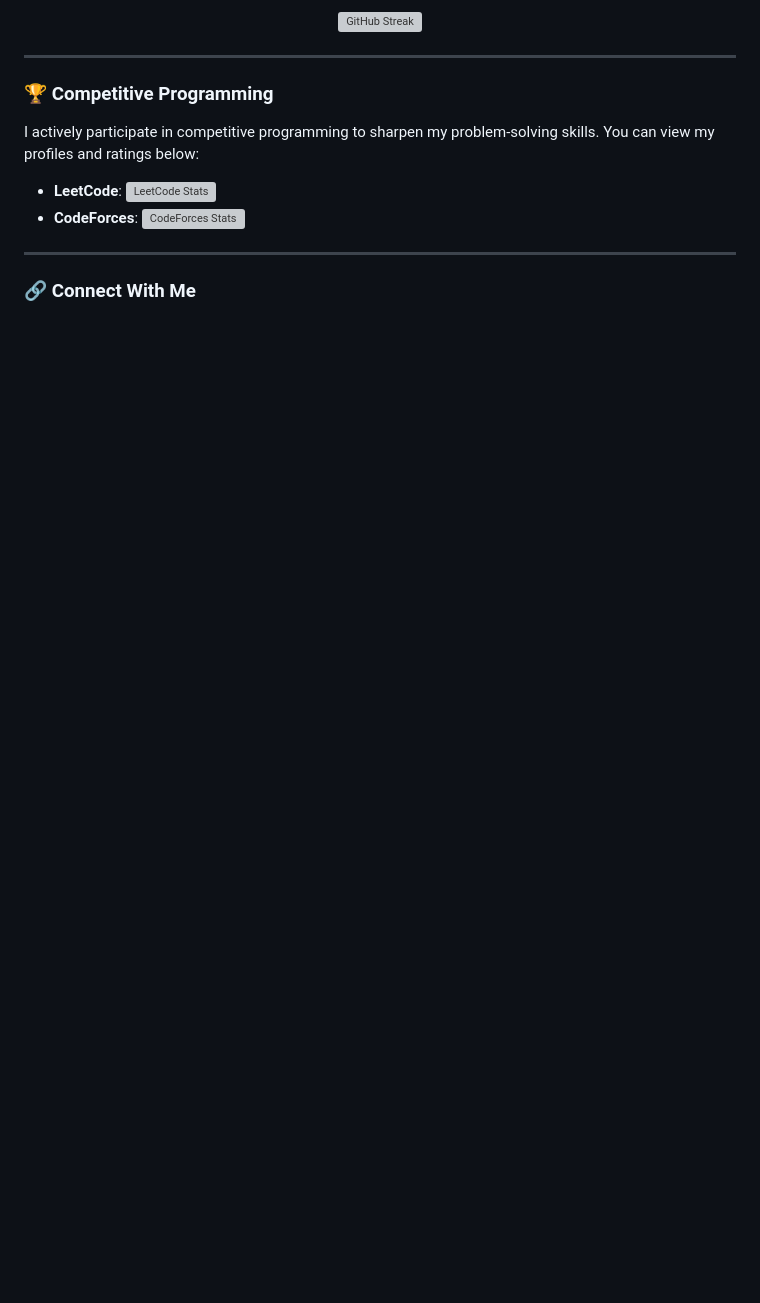
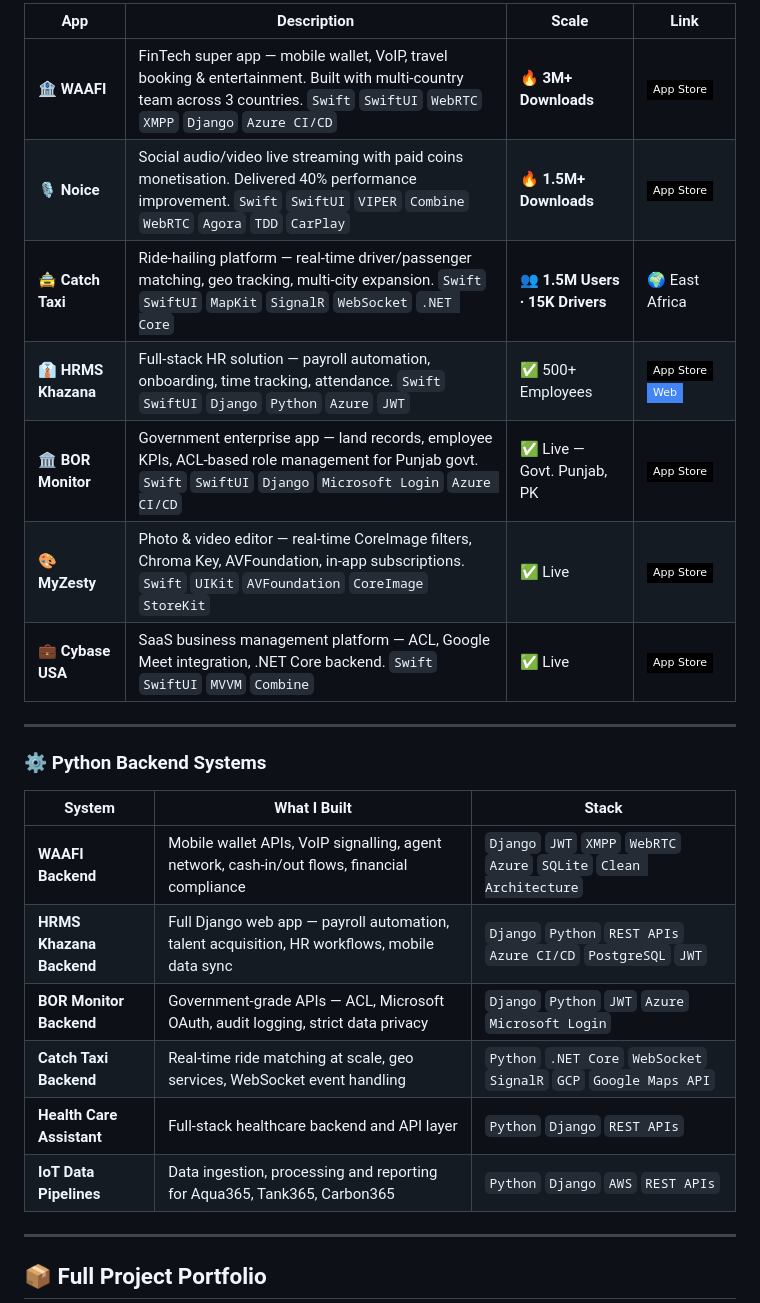
Before and after one commit to SulemanAli303/sulemanali303, a Markdown page: README.md, the part around one of its changes. GitHub-like rendering; badges without logos; blank space fills up the shorter version; grey boxes are pictures that could not be loaded.

```diff
--- a/README.md
+++ b/README.md
@@ -86,18 +104,28 @@ Incorporating **XMPP** for real-time messaging capabilities across various appli
 
-<p align="center">
-    <img height="180em" src="https://github-readme-streak-stats.herokuapp.com?user=sulemanali303&theme=react&hide_border=true&date_format=M%20j%5B%2C%20Y%5D" alt="GitHub Streak"/>
-</p>
+| App | Description | Scale | Link |
+|-----|-------------|-------|------|
+| 🏦 **WAAFI** | FinTech super app — mobile wallet, VoIP, travel booking & entertainment. Built with multi-country team across 3 countries. `Swift` `SwiftUI` `WebRTC` `XMPP` `Django` `Azure CI/CD` | 🔥 **3M+ Downloads** | [![App Store](https://img.shields.io/badge/App%20Store-000?style=flat-square&logo=apple&logoColor=white)](https://apps.apple.com/us/app/waafi-app/id1164281864) |
+| 🎙️ **Noice** | Social audio/video live streaming with paid coins monetisation. Delivered 40% performance improvement. `Swift` `SwiftUI` `VIPER` `Combine` `WebRTC` `Agora` `TDD` `CarPlay` | 🔥 **1.5M+ Downloads** | [![App Store](https://img.shields.io/badge/App%20Store-000?style=flat-square&logo=apple&logoColor=white)](https://apps.apple.com/us/app/noice-podcast-radio-more/id1484372791) |
+| 🚖 **Catch Taxi** | Ride-hailing platform — real-time driver/passenger matching, geo tracking, multi-city expansion. `Swift` `SwiftUI` `MapKit` `SignalR` `WebSocket` `.NET Core` | 👥 **1.5M Users · 15K Drivers** | 🌍 East Africa |
+| 👔 **HRMS Khazana** | Full-stack HR solution — payroll automation, onboarding, time tracking, attendance. `Swift` `SwiftUI` `Django` `Python` `Azure` `JWT` | ✅ 500+ Employees | [![App Store](https://img.shields.io/badge/App%20Store-000?style=flat-square&logo=apple&logoColor=white)](https://apps.apple.com/pk/app/hrms-khazana/id1644285248) [![Web](https://img.shields.io/badge/Web-4285F4?style=flat-square&logo=googlechrome&logoColor=white)](http://hris.khazanapk.com) |
+| 🏛️ **BOR Monitor** | Government enterprise app — land records, employee KPIs, ACL-based role management for Punjab govt. `Swift` `SwiftUI` `Django` `Microsoft Login` `Azure CI/CD` | ✅ Live — Govt. Punjab, PK | [![App Store](https://img.shields.io/badge/App%20Store-000?style=flat-square&logo=apple&logoColor=white)](https://apps.apple.com/pk/app/bor-monitor/id1663740079) |
+| 🎨 **MyZesty** | Photo & video editor — real-time CoreImage filters, Chroma Key, AVFoundation, in-app subscriptions. `Swift` `UIKit` `AVFoundation` `CoreImage` `StoreKit` | ✅ Live | [![App Store](https://img.shields.io/badge/App%20Store-000?style=flat-square&logo=apple&logoColor=white)](https://apps.apple.com/uy/app/myzesty-photo-video-editor/id1514372979) |
+| 💼 **Cybase USA** | SaaS business management platform — ACL, Google Meet integration, .NET Core backend. `Swift` `SwiftUI` `MVVM` `Combine` | ✅ Live | [![App Store](https://img.shields.io/badge/App%20Store-000?style=flat-square&logo=apple&logoColor=white)](https://apps.apple.com/tt/app/cybase-usa/id1604716807) |
 
 ---
 
-### 🏆 Competitive Programming
+### ⚙️ Python Backend Systems
 
-I actively participate in competitive programming to sharpen my problem-solving skills. You can view my profiles and ratings below:
-
-- **LeetCode**: ![LeetCode Stats](https://leetcard.jacoblin.cool/Sulemanali303?theme=wtf&font=Contrail%20One&ext=contest)
-- **CodeForces**: ![CodeForces Stats](https://raw.githubusercontent.com/sudiptob2/cf-stats/main/output/rating.svg)
+| System | What I Built | Stack |
+|--------|-------------|-------|
+| **WAAFI Backend** | Mobile wallet APIs, VoIP signalling, agent network, cash-in/out flows, financial compliance | `Django` `JWT` `XMPP` `WebRTC` `Azure` `SQLite` `Clean Architecture` |
+| **HRMS Khazana Backend** | Full Django web app — payroll automation, talent acquisition, HR workflows, mobile data sync | `Django` `Python` `REST APIs` `Azure CI/CD` `PostgreSQL` `JWT` |
+| **BOR Monitor Backend** | Government-grade APIs — ACL, Microsoft OAuth, audit logging, strict data privacy | `Django` `Python` `JWT` `Azure` `Microsoft Login` |
+| **Catch Taxi Backend** | Real-time ride matching at scale, geo services, WebSocket event handling | `Python` `.NET Core` `WebSocket` `SignalR` `GCP` `Google Maps API` |
+| **Health Care Assistant** | Full-stack healthcare backend and API layer | `Python` `Django` `REST APIs` |
+| **IoT Data Pipelines** | Data ingestion, processing and reporting for Aqua365, Tank365, Carbon365 | `Python` `Django` `AWS` `REST APIs` |
 
 ---
 
-### 🔗 Connect With Me
+## 📦 Full Project Portfolio
 
```
Also changed, not shown: other parts of README.md (+164 -111 lines).
